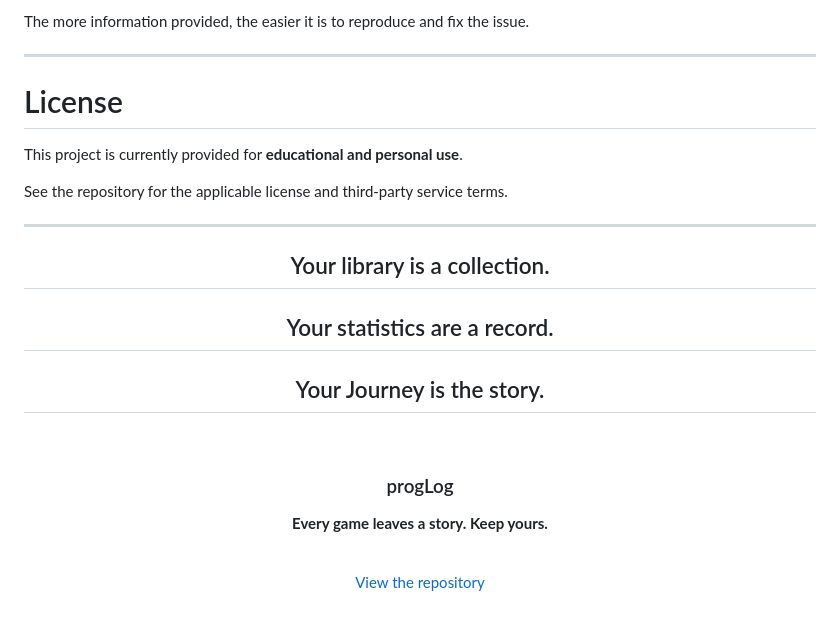
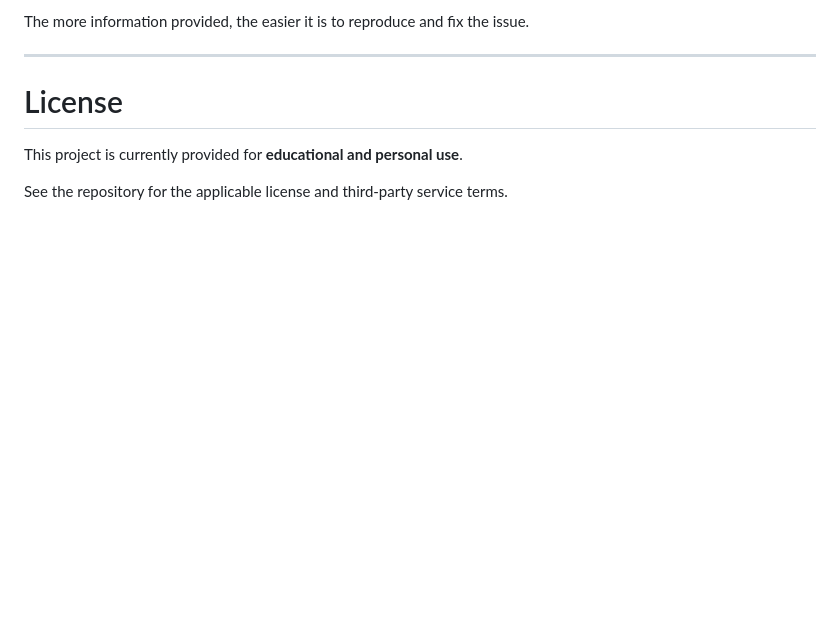
Before and after one commit to Shahisha1/ProgLog, a Markdown page: README.md, the part around the change. Drawn GitHub-style; blank space fills up the shorter version.

Commit message:
refactor: remove redundant sections from README.md for clarity

```diff
--- a/README.md
+++ b/README.md
@@ -919,25 +919,3 @@ The more information provided, the easier it is to reproduce and fix the issue.
 This project is currently provided for **educational and personal use**.
 
 See the repository for the applicable license and third-party service terms.
-
----
-
-<div align="center">
-
-## Your library is a collection.
-
-## Your statistics are a record.
-
-## Your Journey is the story.
-
-<br>
-
-### progLog
-
-**Every game leaves a story. Keep yours.**
-
-<br>
-
-[View the repository](https://github.com/Shahisha1/ProgLog)
-
-</div>
```
